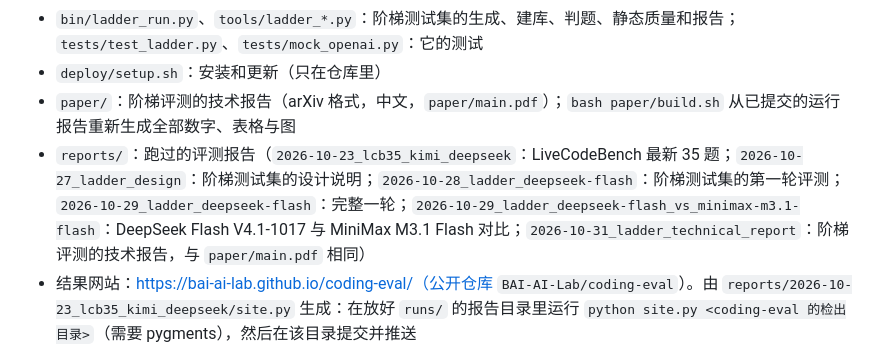
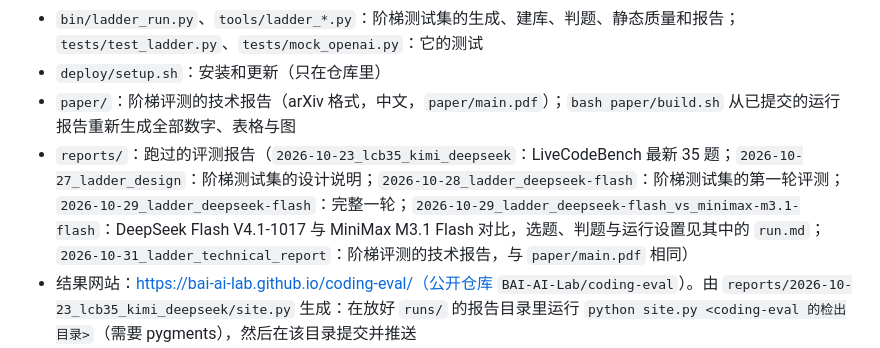
Before and after one commit to BAI-AI-Lab/codingBench, a Markdown page: README.md, the part around the change. Drawn GitHub-style.

```diff
--- a/README.md
+++ b/README.md
@@ -122,7 +122,7 @@ cb ladder --smoke && cb ladder                                 # 报告在 /opt/
 - `bin/ladder_run.py`、`tools/ladder_*.py`：阶梯测试集的生成、建库、判题、静态质量和报告；`tests/test_ladder.py`、`tests/mock_openai.py`：它的测试
 - `deploy/setup.sh`：安装和更新（只在仓库里）
 - `paper/`：阶梯评测的技术报告（arXiv 格式，中文，`paper/main.pdf`）；`bash paper/build.sh` 从已提交的运行报告重新生成全部数字、表格与图
-- `reports/`：跑过的评测报告（`2026-10-23_lcb35_kimi_deepseek`：LiveCodeBench 最新 35 题；`2026-10-27_ladder_design`：阶梯测试集的设计说明；`2026-10-28_ladder_deepseek-flash`：阶梯测试集的第一轮评测；`2026-10-29_ladder_deepseek-flash`：完整一轮；`2026-10-29_ladder_deepseek-flash_vs_minimax-m3.1-flash`：DeepSeek Flash V4.1-1017 与 MiniMax M3.1 Flash 对比；`2026-10-31_ladder_technical_report`：阶梯评测的技术报告，与 `paper/main.pdf` 相同）
+- `reports/`：跑过的评测报告（`2026-10-23_lcb35_kimi_deepseek`：LiveCodeBench 最新 35 题；`2026-10-27_ladder_design`：阶梯测试集的设计说明；`2026-10-28_ladder_deepseek-flash`：阶梯测试集的第一轮评测；`2026-10-29_ladder_deepseek-flash`：完整一轮；`2026-10-29_ladder_deepseek-flash_vs_minimax-m3.1-flash`：DeepSeek Flash V4.1-1017 与 MiniMax M3.1 Flash 对比，选题、判题与运行设置见其中的 `run.md`；`2026-10-31_ladder_technical_report`：阶梯评测的技术报告，与 `paper/main.pdf` 相同）
 - 结果网站：https://bai-ai-lab.github.io/coding-eval/（公开仓库 `BAI-AI-Lab/coding-eval`）。由 `reports/2026-10-23_lcb35_kimi_deepseek/site.py` 生成：在放好 `runs/` 的报告目录里运行 `python site.py <coding-eval 的检出目录>`（需要 pygments），然后在该目录提交并推送
 - `SURVEY.md`：选这几个 benchmark 时调研过的约 45 个代码 benchmark（会议、获奖级别、怎么跑、国内能不能下）
 - `src/`：三个官方仓库（`install.sh` 拉取，钉在测过的 commit 上）
```
Also changed, not shown: reports/2026-10-29_ladder_deepseek-flash_vs_minimax-m3.1-flash/run.md (added, +154 -0 lines).
